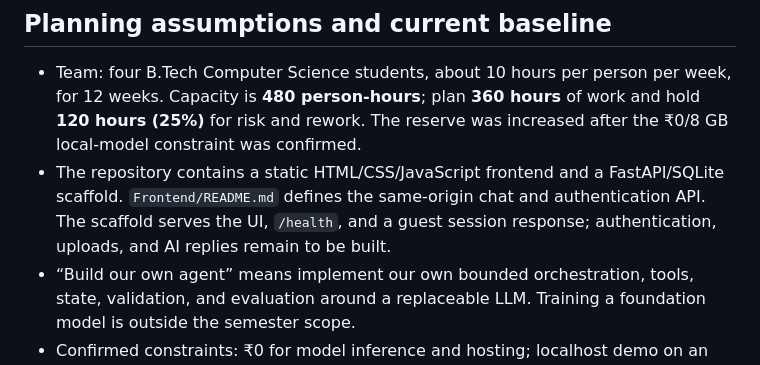
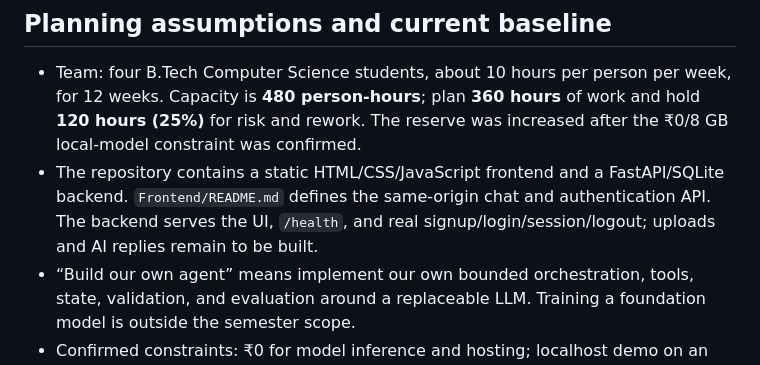
Before and after one commit to AgrataSharma001/AI-doc-summarize-and-code-analyser, a Markdown page: PROJECT_PLAN.md, the part around the change. GitHub-like rendering.

```diff
--- a/PROJECT_PLAN.md
+++ b/PROJECT_PLAN.md
@@ -3,7 +3,7 @@
 ## Planning assumptions and current baseline
 
 - Team: four B.Tech Computer Science students, about 10 hours per person per week, for 12 weeks. Capacity is **480 person-hours**; plan **360 hours** of work and hold **120 hours (25%)** for risk and rework. The reserve was increased after the ₹0/8 GB local-model constraint was confirmed.
-- The repository contains a static HTML/CSS/JavaScript frontend and a FastAPI/SQLite scaffold. `Frontend/README.md` defines the same-origin chat and authentication API. The scaffold serves the UI, `/health`, and a guest session response; authentication, uploads, and AI replies remain to be built.
+- The repository contains a static HTML/CSS/JavaScript frontend and a FastAPI/SQLite backend. `Frontend/README.md` defines the same-origin chat and authentication API. The backend serves the UI, `/health`, and real signup/login/session/logout; uploads and AI replies remain to be built.
 - “Build our own agent” means implement our own bounded orchestration, tools, state, validation, and evaluation around a replaceable LLM. Training a foundation model is outside the semester scope.
 - Confirmed constraints: ₹0 for model inference and hosting; localhost demo on an existing laptop with 8 GB RAM or less; uploaded content and server-held context expire after 24 hours.
 
```
Also changed, not shown: PHASE_WISE_DEVELOPMENT.md (+2 -2 lines), README.md (+12 -12 lines).
